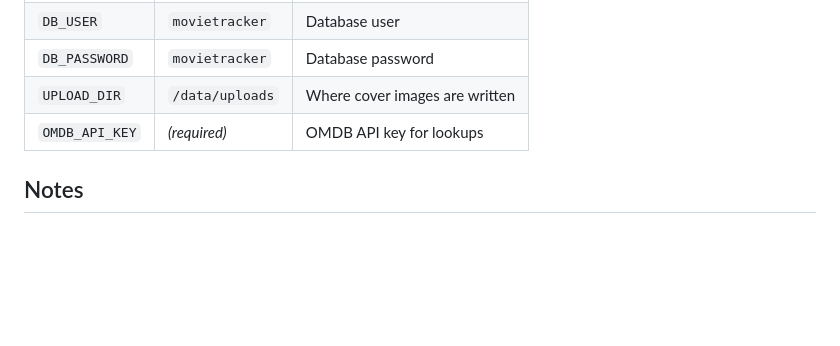
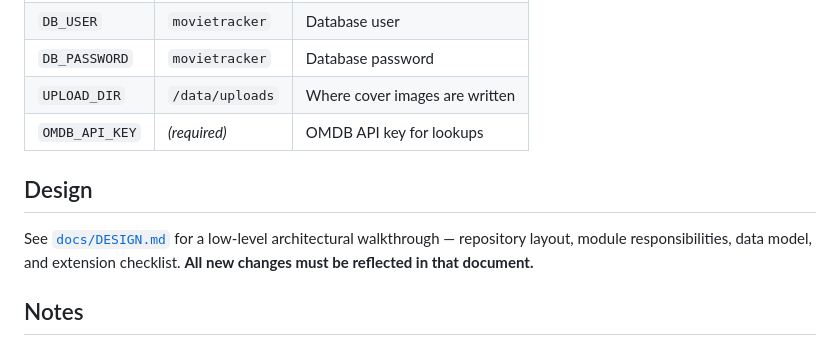
Before and after one commit to chrisemmett/movie-tracker, a Markdown page: README.md, the part around the change. Drawn GitHub-style; blank space fills up the shorter version.

```diff
--- a/README.md
+++ b/README.md
@@ -158,6 +158,12 @@ A single `movies` table. Each row is a disc:
 | `UPLOAD_DIR`      | `/data/uploads`| Where cover images are written            |
 | `OMDB_API_KEY`    | _(required)_   | OMDB API key for lookups                  |
 
+## Design
+
+See [`docs/DESIGN.md`](docs/DESIGN.md) for a low-level architectural
+walkthrough — repository layout, module responsibilities, data model, and
+extension checklist. **All new changes must be reflected in that document.**
+
 ## Notes
 
 - The OMDB poster URL is saved as a reference; an uploaded cover takes precedence.
```
Also changed, not shown: docs/DESIGN.md (added, +382 -0 lines).
